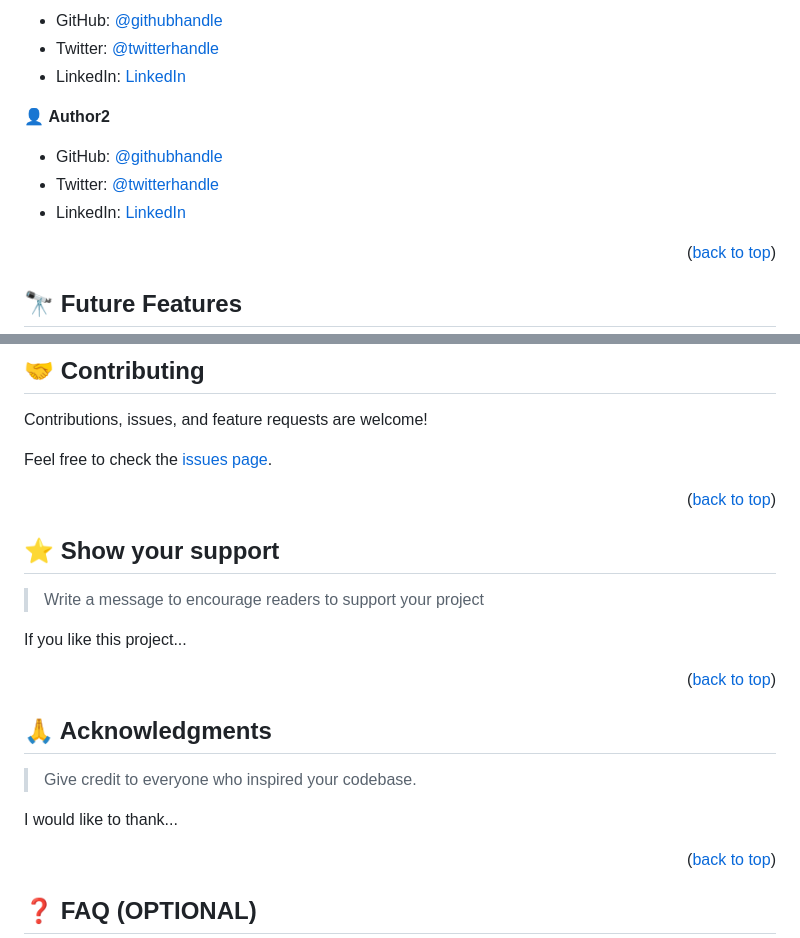
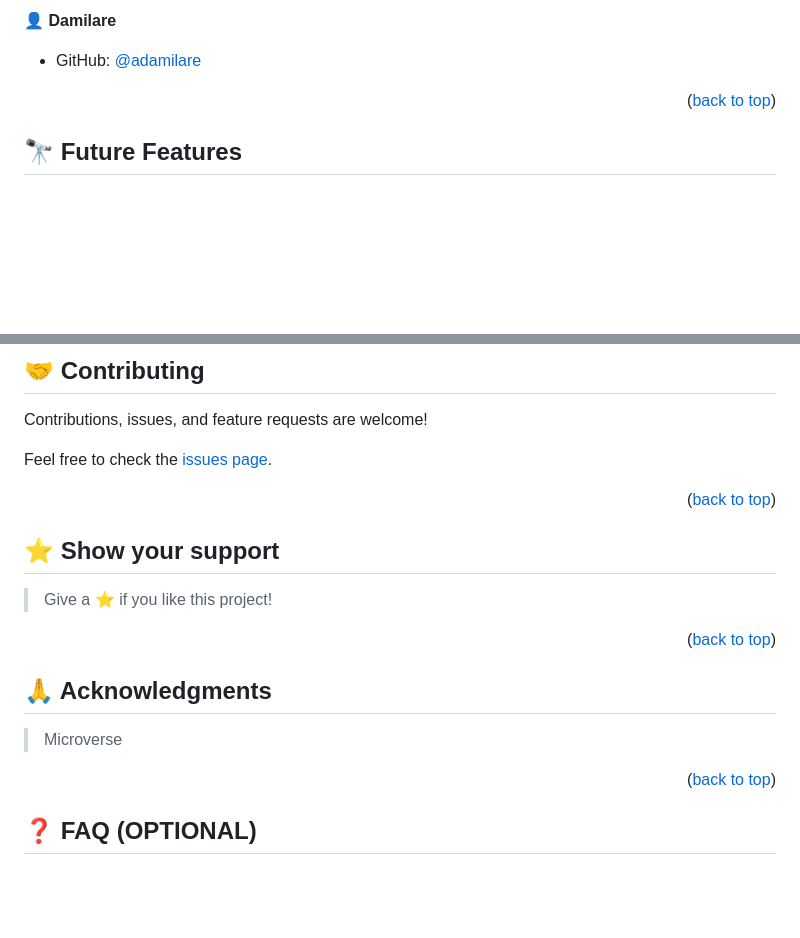
Before and after one commit to adamilare/awesome-books, a Markdown page: README.md, 2 parts joined by grey strips. Drawn GitHub-style; blank space fills up the shorter version.

```diff
--- a/README.md
+++ b/README.md
@@ -145,13 +105,6 @@ Example:
 
-- GitHub: [@githubhandle](https://github.com/githubhandle)
-- Twitter: [@twitterhandle](https://twitter.com/twitterhandle)
-- LinkedIn: [LinkedIn](https://linkedin.com/in/linkedinhandle)
-
-👤 **Author2**
-
-- GitHub: [@githubhandle](https://github.com/githubhandle)
-- Twitter: [@twitterhandle](https://twitter.com/twitterhandle)
-- LinkedIn: [LinkedIn](https://linkedin.com/in/linkedinhandle)
+👤 **Damilare**
+- GitHub: [@adamilare](https://github.com/adamilare)
 
 <p align="right">(<a href="#readme-top">back to top</a>)</p>
 
@@ -181,9 +134,7 @@ Feel free to check the [issues page](../../issues/).
 
 ## ⭐️ Show your support <a name="support"></a>
 
-> Write a message to encourage readers to support your project
-
-If you like this project...
+> Give a ⭐️ if you like this project!
 
 <p align="right">(<a href="#readme-top">back to top</a>)</p>
 
@@ -191,9 +142,7 @@ If you like this project...
 
 ## 🙏 Acknowledgments <a name="acknowledgements"></a>
 
-> Give credit to everyone who inspired your codebase.
-
-I would like to thank...
+> Microverse
 
 <p align="right">(<a href="#readme-top">back to top</a>)</p>
 
```
Also changed, not shown: other parts of README.md (+28 -68 lines).
